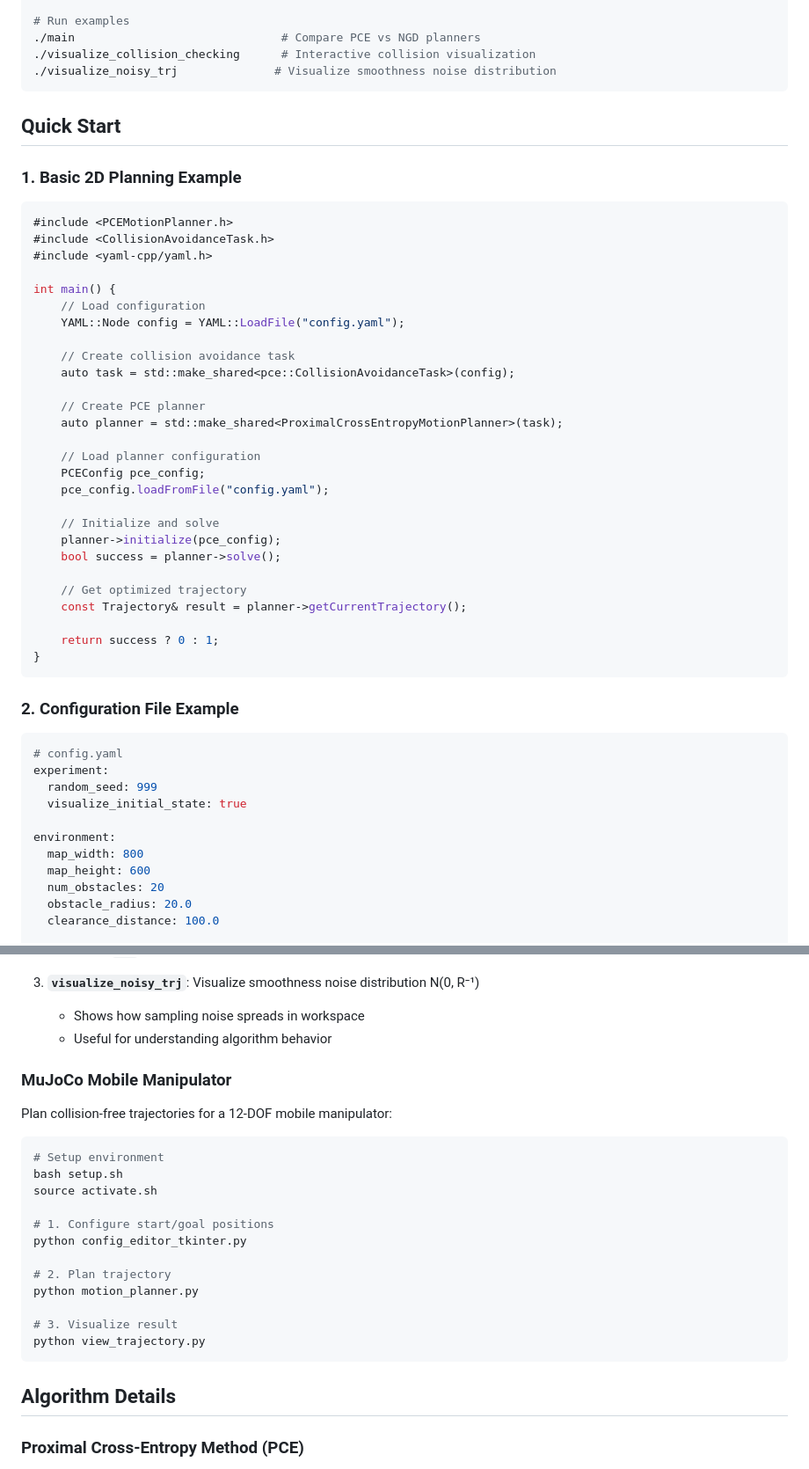
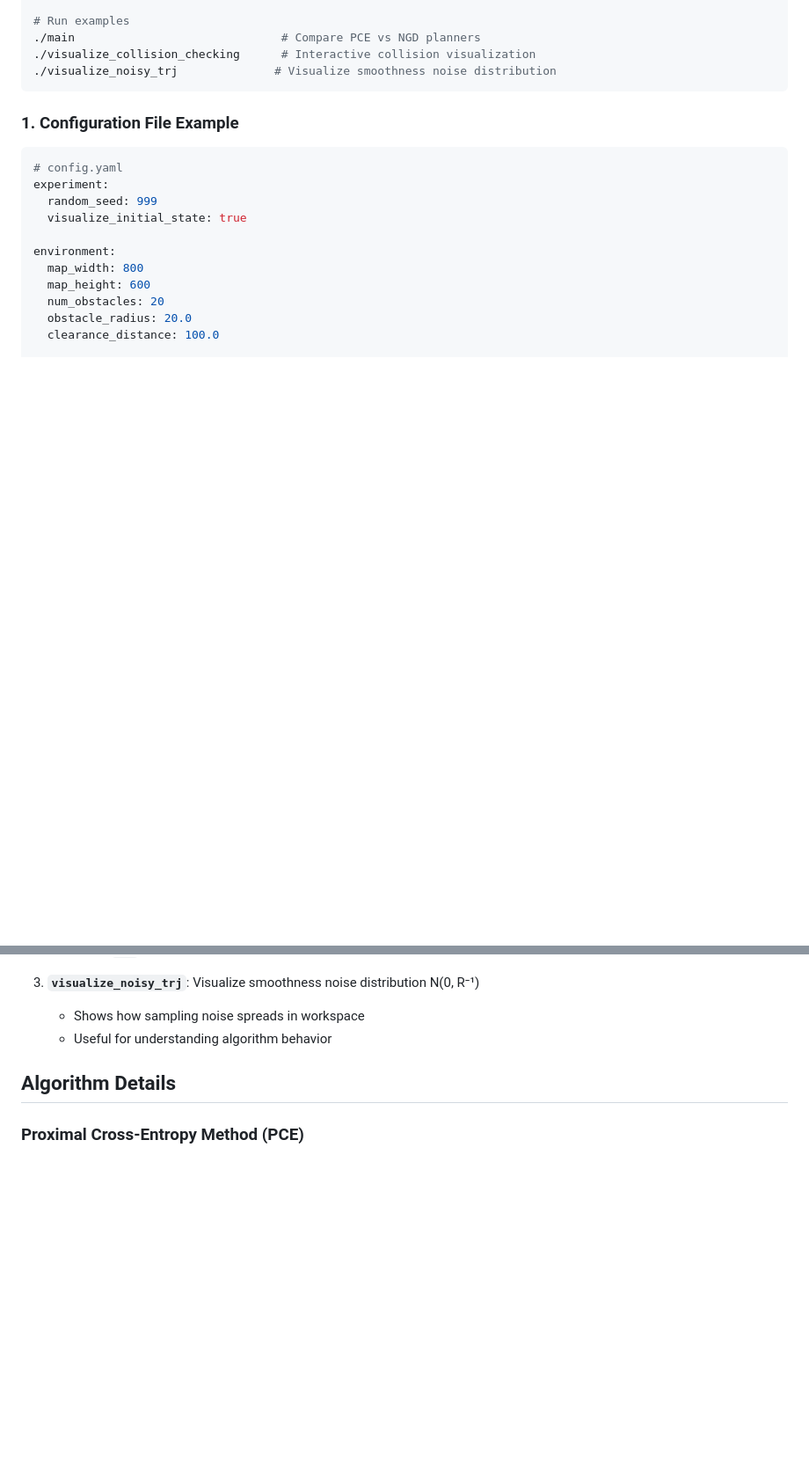
Before and after one commit to hzyu17/ProxCEMP, a Markdown page: README.md, 2 parts joined by grey strips. Shown at 88% size. Rendered like a GitHub page; blank space fills up the shorter version.

````diff
--- a/README.md
+++ b/README.md
@@ -103,41 +103,7 @@ make
 ./visualize_noisy_trj              # Visualize smoothness noise distribution
 ```
 
-## Quick Start
-
-### 1. Basic 2D Planning Example
-
-```cpp
-#include <PCEMotionPlanner.h>
-#include <CollisionAvoidanceTask.h>
-#include <yaml-cpp/yaml.h>
-
-int main() {
-    // Load configuration
-    YAML::Node config = YAML::LoadFile("config.yaml");
-
-    // Create collision avoidance task
-    auto task = std::make_shared<pce::CollisionAvoidanceTask>(config);
-
-    // Create PCE planner
-    auto planner = std::make_shared<ProximalCrossEntropyMotionPlanner>(task);
-
-    // Load planner configuration
-    PCEConfig pce_config;
-    pce_config.loadFromFile("config.yaml");
-
-    // Initialize and solve
-    planner->initialize(pce_config);
-    bool success = planner->solve();
-
-    // Get optimized trajectory
-    const Trajectory& result = planner->getCurrentTrajectory();
-
-    return success ? 0 : 1;
-}
-```
-
-### 2. Configuration File Example
+### 1. Configuration File Example
 
 ```yaml
 # config.yaml
@@ -251,25 +217,6 @@ The `2Dexamples/` directory contains three visualization tools:
    - Shows how sampling noise spreads in workspace
    - Useful for understanding algorithm behavior
 
-### MuJoCo Mobile Manipulator
-
-Plan collision-free trajectories for a 12-DOF mobile manipulator:
-
-```bash
-# Setup environment
-bash setup.sh
-source activate.sh
-
-# 1. Configure start/goal positions
-python config_editor_tkinter.py
-
-# 2. Plan trajectory
-python motion_planner.py
-
-# 3. Visualize result
-python view_trajectory.py
-```
-
 ## Algorithm Details
 
 ### Proximal Cross-Entropy Method (PCE)
````
Also changed, not shown: other parts of README.md (+5 -58 lines).
